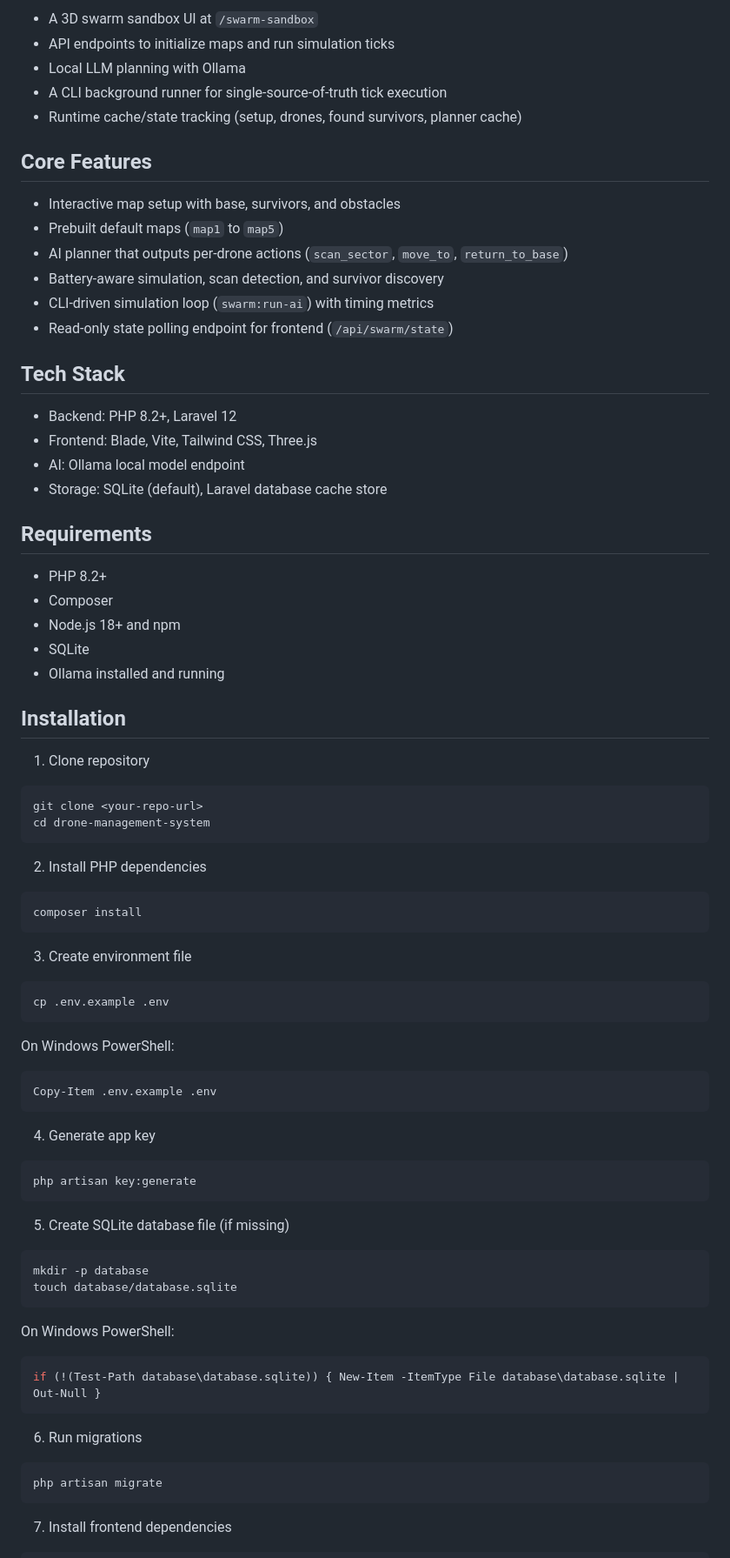
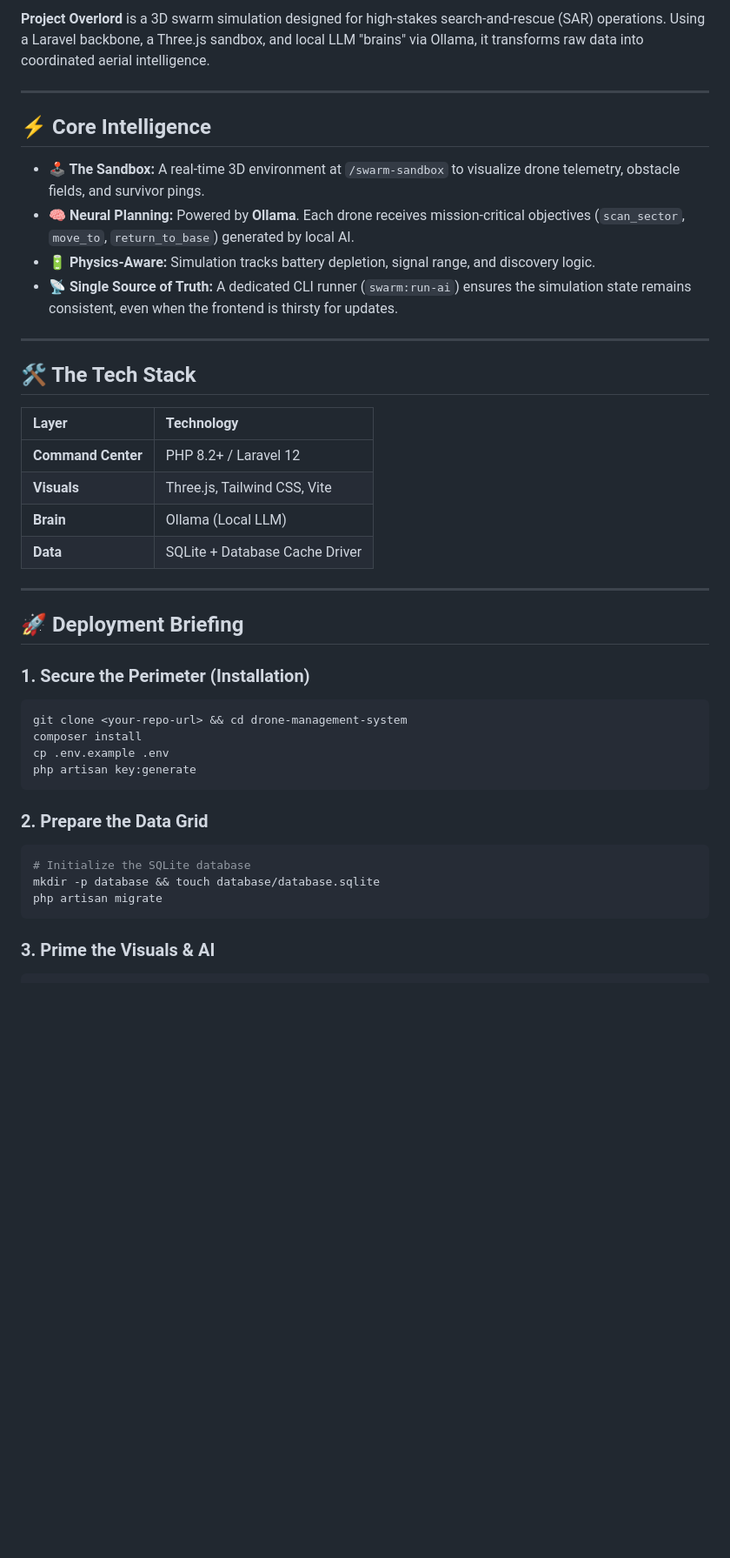
Before and after one commit to CQ0113/drone-management-system, a Markdown page: README.md, the part around one of its changes. Shown at 87% size. GitHub-like rendering; blank space fills up the shorter version.

````diff
--- a/README.md
+++ b/README.md
@@ -6,86 +8,47 @@ This project provides:
 
-- A 3D swarm sandbox UI at `/swarm-sandbox`
-- API endpoints to initialize maps and run simulation ticks
-- Local LLM planning with Ollama
-- A CLI background runner for single-source-of-truth tick execution
-- Runtime cache/state tracking (setup, drones, found survivors, planner cache)
+**Project Overlord** is a 3D swarm simulation designed for high-stakes search-and-rescue (SAR) operations. Using a Laravel backbone, a Three.js sandbox, and local LLM "brains" via Ollama, it transforms raw data into coordinated aerial intelligence.
 
-## Core Features
+-----
 
-- Interactive map setup with base, survivors, and obstacles
-- Prebuilt default maps (`map1` to `map5`)
-- AI planner that outputs per-drone actions (`scan_sector`, `move_to`, `return_to_base`)
-- Battery-aware simulation, scan detection, and survivor discovery
-- CLI-driven simulation loop (`swarm:run-ai`) with timing metrics
-- Read-only state polling endpoint for frontend (`/api/swarm/state`)
+## ⚡ Core Intelligence
 
-## Tech Stack
+  * **🕹️ The Sandbox:** A real-time 3D environment at `/swarm-sandbox` to visualize drone telemetry, obstacle fields, and survivor pings.
+  * **🧠 Neural Planning:** Powered by **Ollama**. Each drone receives mission-critical objectives (`scan_sector`, `move_to`, `return_to_base`) generated by local AI.
+  * **🔋 Physics-Aware:** Simulation tracks battery depletion, signal range, and discovery logic.
+  * **📡 Single Source of Truth:** A dedicated CLI runner (`swarm:run-ai`) ensures the simulation state remains consistent, even when the frontend is thirsty for updates.
 
-- Backend: PHP 8.2+, Laravel 12
-- Frontend: Blade, Vite, Tailwind CSS, Three.js
-- AI: Ollama local model endpoint
-- Storage: SQLite (default), Laravel database cache store
+-----
 
-## Requirements
+## 🛠️ The Tech Stack
 
-- PHP 8.2+
-- Composer
-- Node.js 18+ and npm
-- SQLite
-- Ollama installed and running
+| Layer | Technology |
+| :--- | :--- |
+| **Command Center** | PHP 8.2+ / Laravel 12 |
+| **Visuals** | Three.js, Tailwind CSS, Vite |
+| **Brain** | Ollama (Local LLM) |
+| **Data** | SQLite + Database Cache Driver |
 
-## Installation
+-----
 
-1. Clone repository
+## 🚀 Deployment Briefing
+
+### 1\. Secure the Perimeter (Installation)
 
 ```bash
-git clone <your-repo-url>
-cd drone-management-system
-```
-
-2. Install PHP dependencies
-
-```bash
+git clone <your-repo-url> && cd drone-management-system
 composer install
-```
-
-3. Create environment file
-
-```bash
 cp .env.example .env
-```
-
-On Windows PowerShell:
-
-```powershell
-Copy-Item .env.example .env
-```
-
-4. Generate app key
-
-```bash
 php artisan key:generate
 ```
 
-5. Create SQLite database file (if missing)
+### 2\. Prepare the Data Grid
 
 ```bash
-mkdir -p database
-touch database/database.sqlite
-```
-
-On Windows PowerShell:
-
-```powershell
-if (!(Test-Path database\database.sqlite)) { New-Item -ItemType File database\database.sqlite | Out-Null }
-```
-
-6. Run migrations
-
-```bash
+# Initialize the SQLite database
+mkdir -p database && touch database/database.sqlite
 php artisan migrate
 ```
 
-7. Install frontend dependencies
+### 3\. Prime the Visuals & AI
 
 ```bash
````
Also changed, not shown: other parts of README.md (+37 -103 lines).
